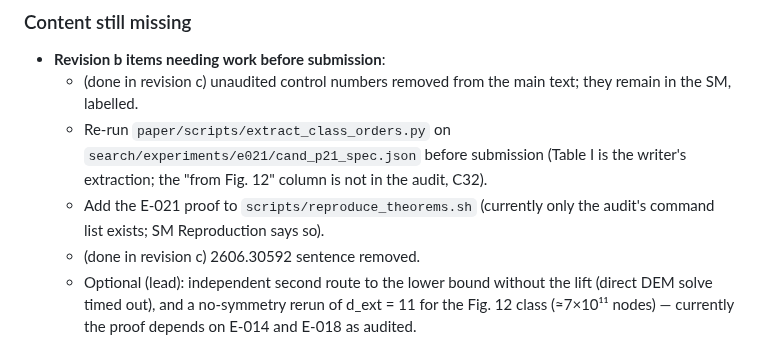
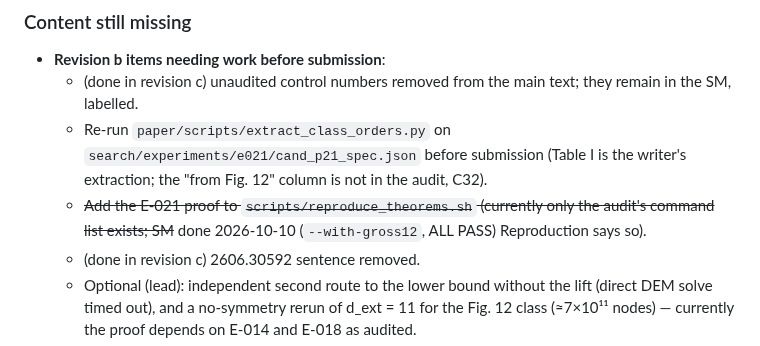
Before and after one commit to GavinNull/gross-code-distance-12, a Markdown page: paper/README.md, the part around the change. GitHub-like rendering.

```diff
--- a/paper/README.md
+++ b/paper/README.md
@@ -74,7 +74,7 @@ Avoid in any title: "better", "optimal", "first … to reach code distance", LER
   - (done in revision c) unaudited control numbers removed from the main text; they remain in the SM, labelled.
   - Re-run `paper/scripts/extract_class_orders.py` on `search/experiments/e021/cand_p21_spec.json` before submission
     (Table I is the writer's extraction; the "from Fig. 12" column is not in the audit, C32).
-  - Add the E-021 proof to `scripts/reproduce_theorems.sh` (currently only the audit's command list exists; SM
+  - ~~Add the E-021 proof to `scripts/reproduce_theorems.sh` (currently only the audit's command list exists; SM~~ done 2026-10-10 (`--with-gross12`, ALL PASS)
     Reproduction says so).
   - (done in revision c) 2606.30592 sentence removed.
   - Optional (lead): independent second route to the lower bound without the lift (direct DEM solve timed out), and a
```
Also changed, not shown: research/STATE.md (+1 -1 lines).
